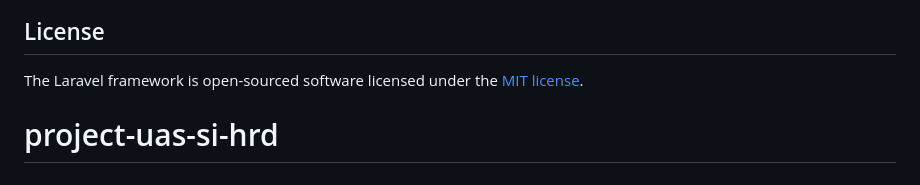
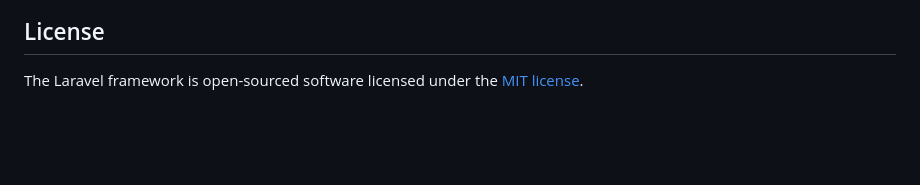
Before and after one commit to mahadipaagung/tubesprognet8, a Markdown page: README.md, the part around the change. Rendered like a GitHub page; blank space fills up the shorter version.

```diff
--- a/README.md
+++ b/README.md
@@ -64,4 +64,3 @@ If you discover a security vulnerability within Laravel, please send an e-mail t
 ## License
 
 The Laravel framework is open-sourced software licensed under the [MIT license](https://opensource.org/licenses/MIT).
-# project-uas-si-hrd
```
